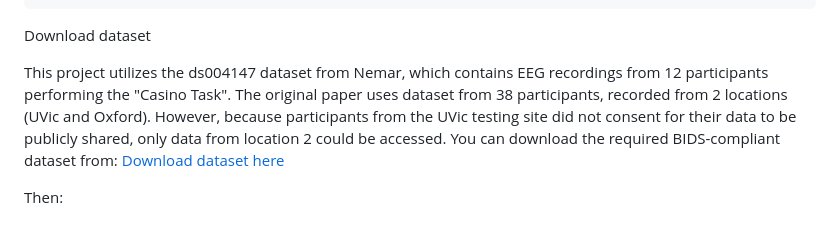
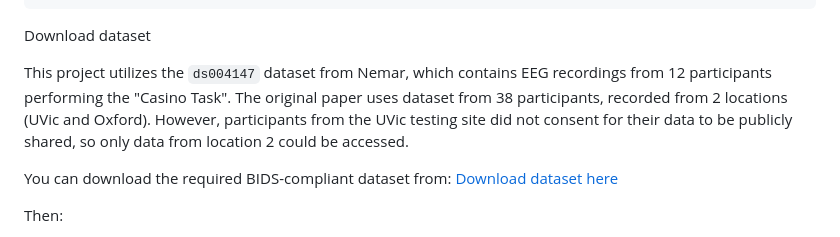
Before and after one commit to xuyg16/EEG_Reward-Processing_ERP, a Markdown page: README.md, the part around the change. Drawn GitHub-style.

Commit message:
Fix wording in dataset description

```diff
--- a/README.md
+++ b/README.md
@@ -27,7 +27,8 @@ pip install -r requirements.txt
 
 Download dataset
 
-This project utilizes the ds004147 dataset from Nemar, which contains EEG recordings from 12 participants performing the "Casino Task". The original paper uses dataset from 38 participants, recorded from 2 locations (UVic and Oxford). However, because participants from the UVic testing site did not consent for their data to be publicly shared, only data from location 2 could be accessed.
+This project utilizes the `ds004147` dataset from Nemar, which contains EEG recordings from 12 participants performing the "Casino Task". The original paper uses dataset from 38 participants, recorded from 2 locations (UVic and Oxford). However, participants from the UVic testing site did not consent for their data to be publicly shared, so only data from location 2 could be accessed.
+
 You can download the required BIDS-compliant dataset from: [Download dataset here](https://nemar.org/dataexplorer/detail?dataset_id=ds004147)
 
 Then:
```
